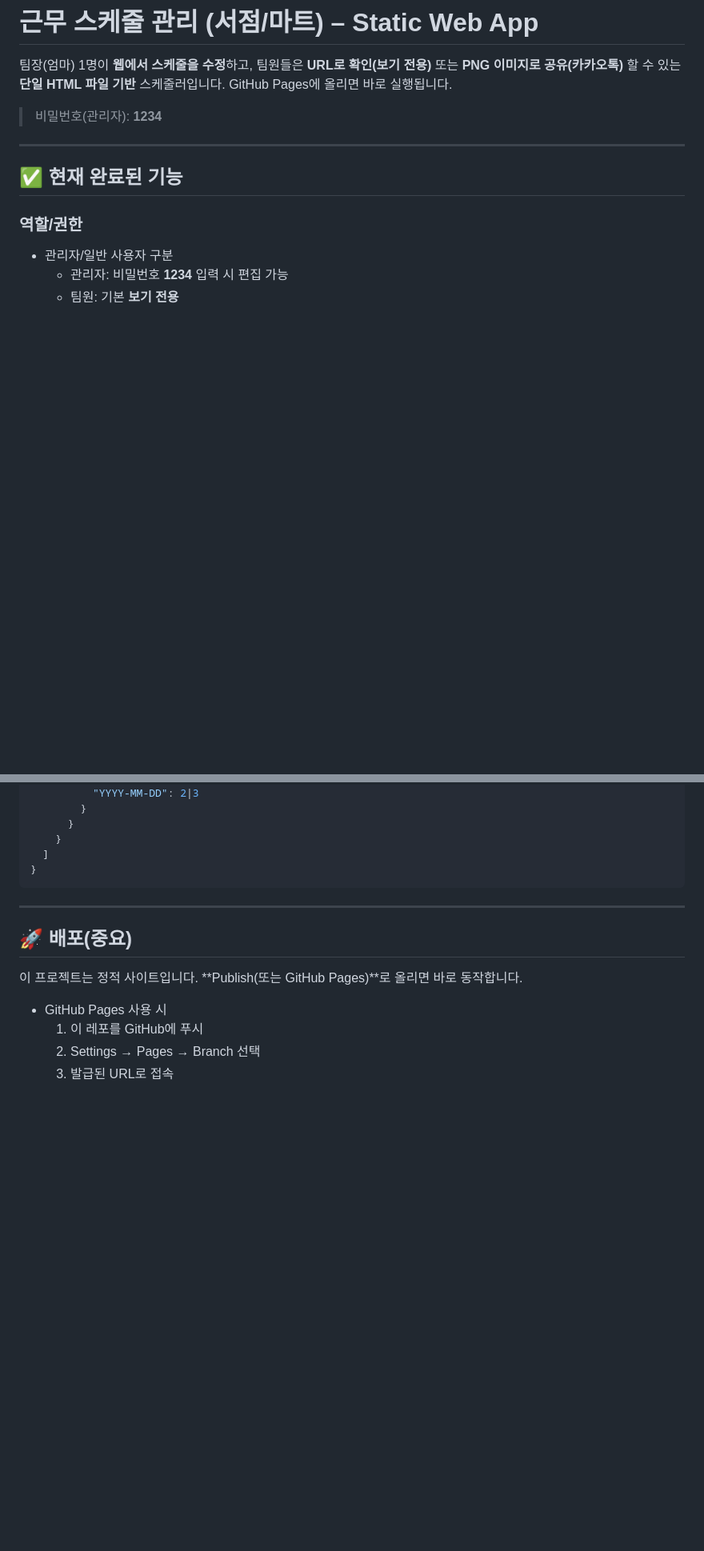
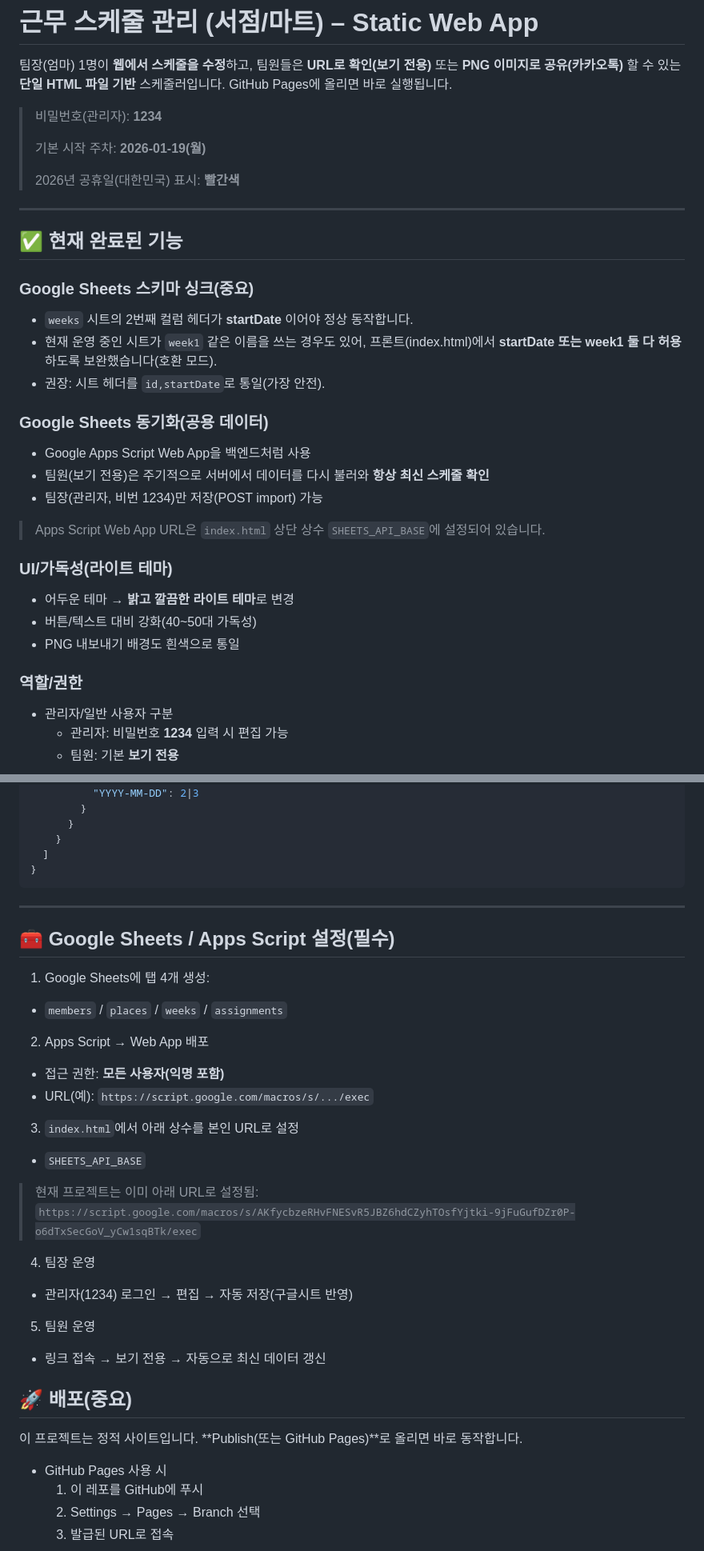
Before and after one commit to Edulorix/milkT, a Markdown page: README.md, 2 parts joined by grey strips. Shown at 80% size. Rendered like a GitHub page; blank space fills up the shorter version.

```diff
--- a/README.md
+++ b/README.md
@@ -3,10 +3,31 @@
 팀장(엄마) 1명이 **웹에서 스케줄을 수정**하고, 팀원들은 **URL로 확인(보기 전용)** 또는 **PNG 이미지로 공유(카카오톡)** 할 수 있는 **단일 HTML 파일 기반** 스케줄러입니다. GitHub Pages에 올리면 바로 실행됩니다.
 
 > 비밀번호(관리자): **1234**
+>
+> 기본 시작 주차: **2026-01-19(월)**
+>
+> 2026년 공휴일(대한민국) 표시: **빨간색**
 
 ---
 
 ## ✅ 현재 완료된 기능
+
+### Google Sheets 스키마 싱크(중요)
+- `weeks` 시트의 2번째 컬럼 헤더가 **startDate** 이어야 정상 동작합니다.
+- 현재 운영 중인 시트가 `week1` 같은 이름을 쓰는 경우도 있어, 프론트(index.html)에서 **startDate 또는 week1 둘 다 허용**하도록 보완했습니다(호환 모드).
+- 권장: 시트 헤더를 `id,startDate`로 통일(가장 안전).
+
+### Google Sheets 동기화(공용 데이터)
+- Google Apps Script Web App을 백엔드처럼 사용
+- 팀원(보기 전용)은 주기적으로 서버에서 데이터를 다시 불러와 **항상 최신 스케줄 확인**
+- 팀장(관리자, 비번 1234)만 저장(POST import) 가능
+
+> Apps Script Web App URL은 `index.html` 상단 상수 `SHEETS_API_BASE`에 설정되어 있습니다.
+
+### UI/가독성(라이트 테마)
+- 어두운 테마 → **밝고 깔끔한 라이트 테마**로 변경
+- 버튼/텍스트 대비 강화(40~50대 가독성)
+- PNG 내보내기 배경도 흰색으로 통일
 
 ### 역할/권한
 - 관리자/일반 사용자 구분
@@ -129,6 +169,27 @@ LocalStorage 키: `schedule_app_v1`
 
 ---
 
+## 🧰 Google Sheets / Apps Script 설정(필수)
+
+1) Google Sheets에 탭 4개 생성:
+- `members` / `places` / `weeks` / `assignments`
+
+2) Apps Script → Web App 배포
+- 접근 권한: **모든 사용자(익명 포함)**
+- URL(예): `https://script.google.com/macros/s/.../exec`
+
+3) `index.html`에서 아래 상수를 본인 URL로 설정
+- `SHEETS_API_BASE`
+
+> 현재 프로젝트는 이미 아래 URL로 설정됨:
+> `https://script.google.com/macros/s/AKfycbzeRHvFNESvR5JBZ6hdCZyhTOsfYjtki-9jFuGufDZr0P-o6dTxSecGoV_yCw1sqBTk/exec`
+
+4) 팀장 운영
+- 관리자(1234) 로그인 → 편집 → 자동 저장(구글시트 반영)
+
+5) 팀원 운영
+- 링크 접속 → 보기 전용 → 자동으로 최신 데이터 갱신
+
 ## 🚀 배포(중요)
 
 이 프로젝트는 정적 사이트입니다. **Publish(또는 GitHub Pages)**로 올리면 바로 동작합니다.
```
Also changed, not shown: other parts of README.md (+20 -1 lines).
